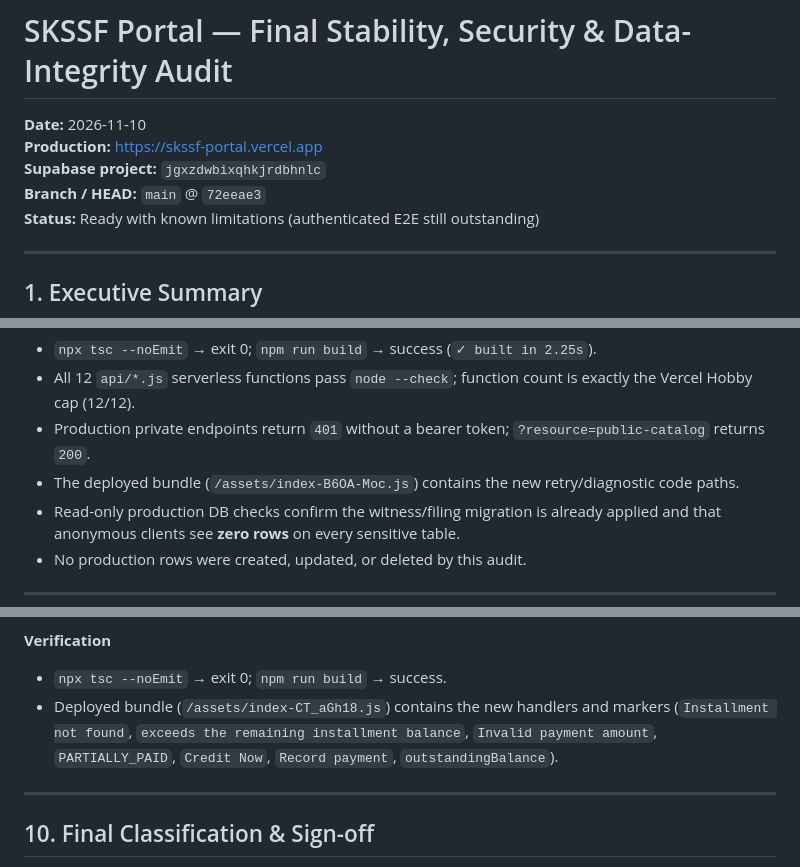
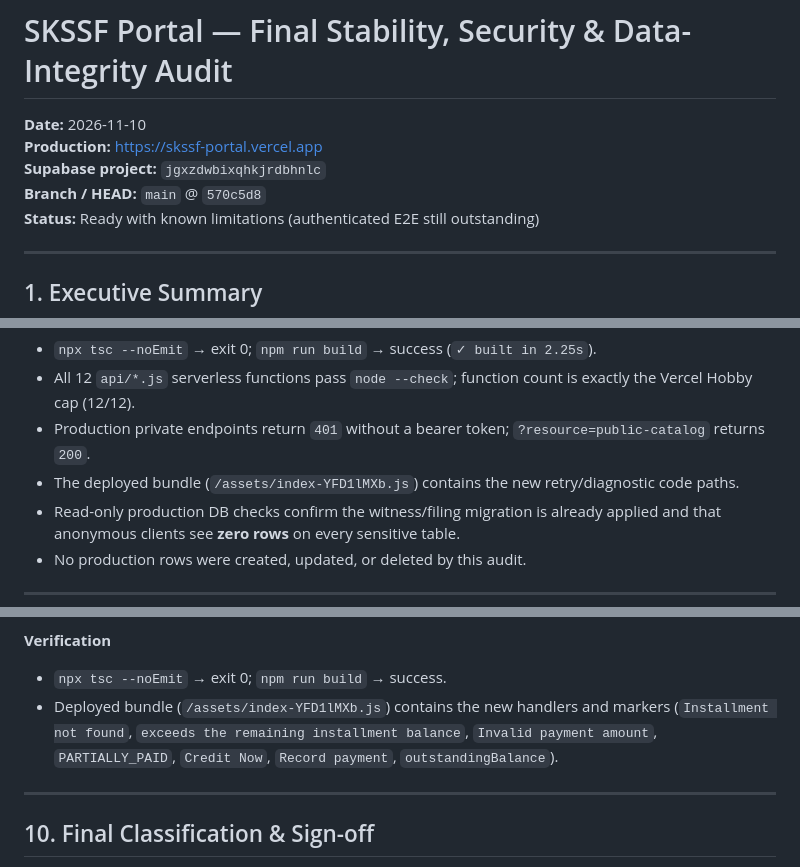
Before and after one commit to Anas-Shareef/skssf-portal, a Markdown page: docs/audit/final-stability-audit-2026-11-10.md, 3 parts joined by grey strips. Drawn GitHub-style.

```diff
--- a/docs/audit/final-stability-audit-2026-11-10.md
+++ b/docs/audit/final-stability-audit-2026-11-10.md
@@ -3,7 +3,7 @@
 **Date:** 2026-11-10
 **Production:** https://skssf-portal.vercel.app
 **Supabase project:** `jgxzdwbixqhkjrdbhnlc`
-**Branch / HEAD:** `main` @ `72eeae3`
+**Branch / HEAD:** `main` @ `570c5d8`
 **Status:** Ready with known limitations (authenticated E2E still outstanding)
 
 ---
@@ -25,7 +25,7 @@ Key evidence:
 - `npx tsc --noEmit` → exit 0; `npm run build` → success (`✓ built in 2.25s`).
 - All 12 `api/*.js` serverless functions pass `node --check`; function count is exactly the Vercel Hobby cap (12/12).
 - Production private endpoints return `401` without a bearer token; `?resource=public-catalog` returns `200`.
-- The deployed bundle (`/assets/index-B6OA-Moc.js`) contains the new retry/diagnostic code paths.
+- The deployed bundle (`/assets/index-YFD1lMXb.js`) contains the new retry/diagnostic code paths.
 - Read-only production DB checks confirm the witness/filing migration is already applied and that anonymous clients see **zero rows** on every sensitive table.
 - No production rows were created, updated, or deleted by this audit.
 
@@ -288,7 +288,7 @@ The manual-payment path `/loans/{loan_no}/repayments/{installmentId}/pay` theref
 **Verification**
 
 - `npx tsc --noEmit` → exit 0; `npm run build` → success.
-- Deployed bundle (`/assets/index-CT_aGh18.js`) contains the new handlers and markers (`Installment not found`, `exceeds the remaining installment balance`, `Invalid payment amount`, `PARTIALLY_PAID`, `Credit Now`, `Record payment`, `outstandingBalance`).
+- Deployed bundle (`/assets/index-YFD1lMXb.js`) contains the new handlers and markers (`Installment not found`, `exceeds the remaining installment balance`, `Invalid payment amount`, `PARTIALLY_PAID`, `Credit Now`, `Record payment`, `outstandingBalance`).
 
 ---
 
```
Also changed, not shown: other parts of docs/audit/final-stability-audit-2026-11-10.md (+43 -0 lines).
